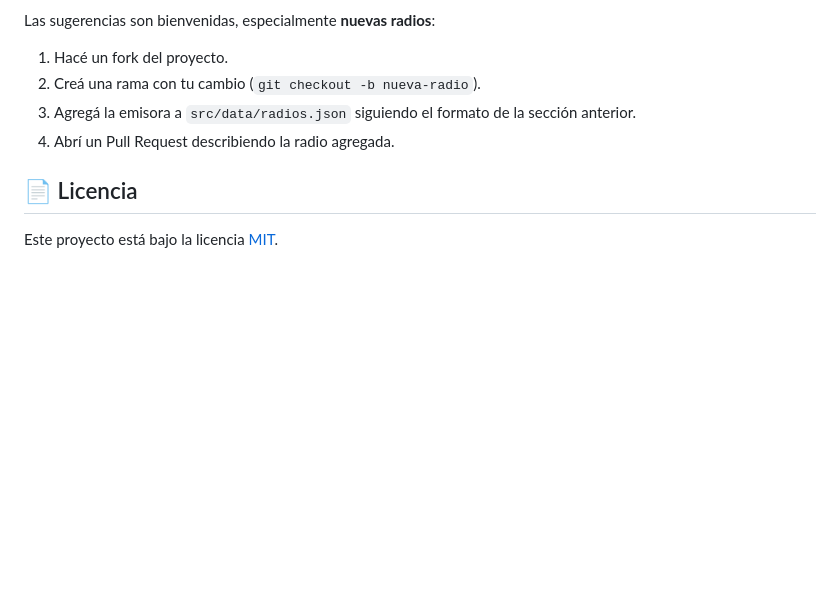
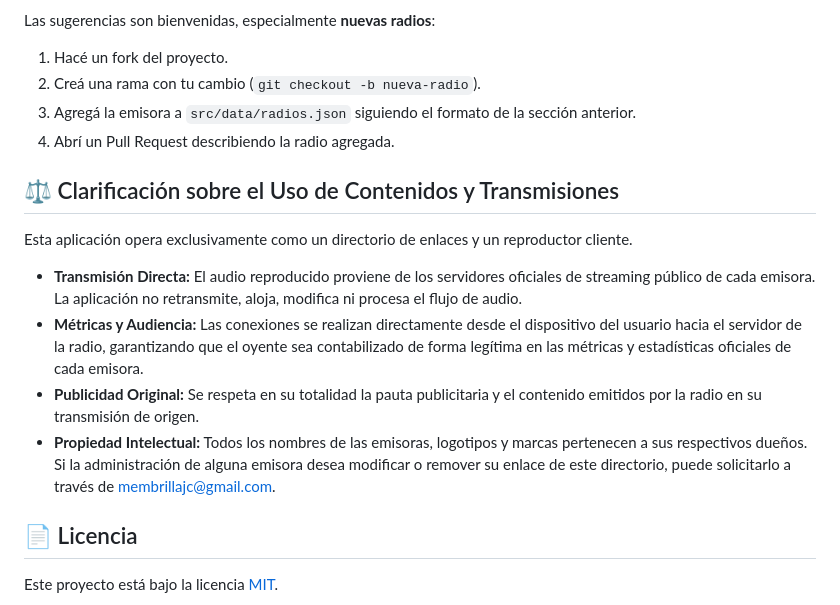
Before and after one commit to jcmembrilla/radios-argentinas, a Markdown page: README.md, the part around the change. GitHub-like rendering; blank space fills up the shorter version.

Commit message:
docs: disclaimer sobre uso de contenidos y transmisiones
- Aclara que la app es solo directorio de enlaces + reproductor cliente
- Transmision directa, metricas legítimas, publicidad original intacta
- Canal de contacto para emisoras (remocion/modificacion de enlaces)

```diff
--- a/README.md
+++ b/README.md
@@ -130,6 +130,15 @@ Las sugerencias son bienvenidas, especialmente **nuevas radios**:
 3. Agregá la emisora a `src/data/radios.json` siguiendo el formato de la sección anterior.
 4. Abrí un Pull Request describiendo la radio agregada.
 
+## ⚖️ Clarificación sobre el Uso de Contenidos y Transmisiones
+
+Esta aplicación opera exclusivamente como un directorio de enlaces y un reproductor cliente.
+
+- **Transmisión Directa:** El audio reproducido proviene de los servidores oficiales de streaming público de cada emisora. La aplicación no retransmite, aloja, modifica ni procesa el flujo de audio.
+- **Métricas y Audiencia:** Las conexiones se realizan directamente desde el dispositivo del usuario hacia el servidor de la radio, garantizando que el oyente sea contabilizado de forma legítima en las métricas y estadísticas oficiales de cada emisora.
+- **Publicidad Original:** Se respeta en su totalidad la pauta publicitaria y el contenido emitidos por la radio en su transmisión de origen.
+- **Propiedad Intelectual:** Todos los nombres de las emisoras, logotipos y marcas pertenecen a sus respectivos dueños. Si la administración de alguna emisora desea modificar o remover su enlace de este directorio, puede solicitarlo a través de membrillajc@gmail.com.
+
 ## 📄 Licencia
 
 Este proyecto está bajo la licencia [MIT](LICENSE).
```
